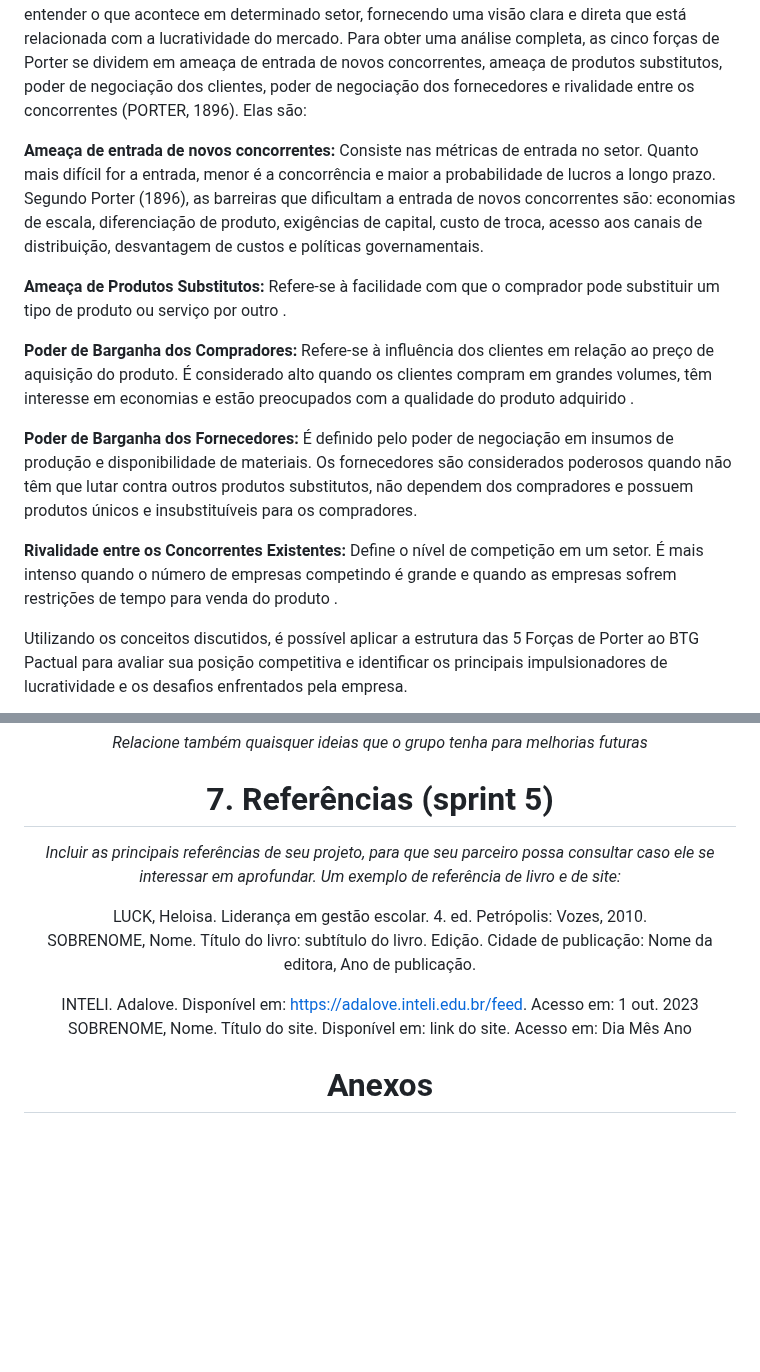
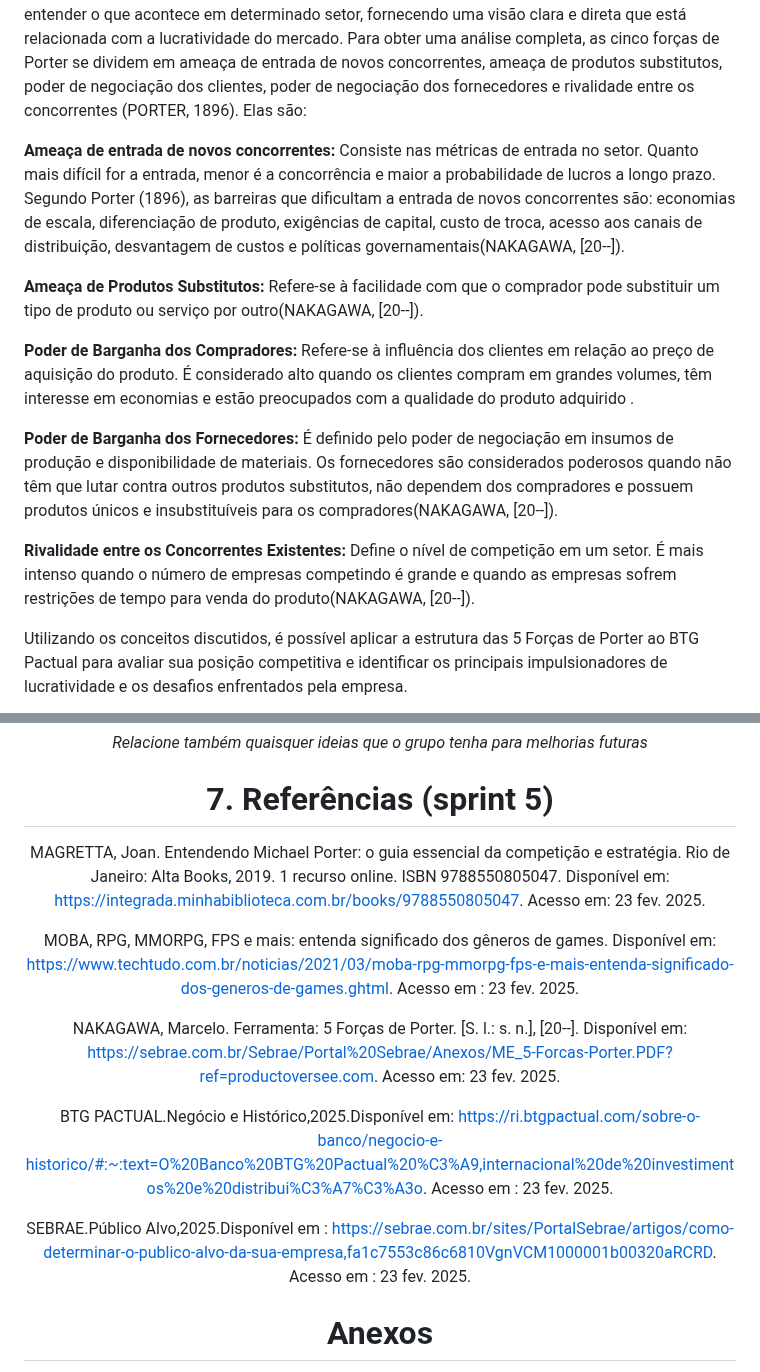
Before and after one commit to joaocardosodias/Capital-Downfall, a Markdown page: documents/gdd.md, 2 parts joined by grey strips. Drawn GitHub-style; blank space fills up the shorter version.

```diff
--- a/documents/gdd.md
+++ b/documents/gdd.md
@@ -48,15 +48,15 @@ Os fundos de investimento tiveram aportes líquidos de R$ 40,1 bilhões em abril
 
 O BTG Pactual é considerado um dos líderes no cenário dos investimentos, operando em um mercado caracterizado por uma concorrência acirrada. Logo, para uma análise aprofundada do contexto desse setor, é preciso recorrer a uma ferramenta de análise estratégica reconhecida, como o modelo das 5 Forças de Porter. Conforme apresentado por Magretta (2019), para que uma empresa/organização avalie ou formule uma estratégia de mercado é preciso utilizar a estrutura das cinco forças, essa estrutura foi formulada por Michael Porter e fornece parâmetros para medir o desempenho superior e foca na competição a ser enfrentada. Além disso, essa ferramenta busca entender o que acontece em determinado setor, fornecendo uma visão clara e direta que está relacionada com a lucratividade do mercado. Para obter uma análise completa, as cinco forças de Porter se dividem em ameaça de entrada de novos concorrentes, ameaça de produtos substitutos, poder de negociação dos clientes, poder de negociação dos fornecedores e rivalidade entre os concorrentes (PORTER, 1896). Elas são:
 
-**Ameaça de entrada de novos concorrentes:** Consiste nas métricas de entrada no setor. Quanto mais difícil for a entrada, menor é a concorrência e maior a probabilidade de lucros a longo prazo. Segundo Porter (1896), as barreiras que dificultam a entrada de novos concorrentes são: economias de escala, diferenciação de produto, exigências de capital, custo de troca, acesso aos canais de distribuição, desvantagem de custos e políticas governamentais.
+**Ameaça de entrada de novos concorrentes:** Consiste nas métricas de entrada no setor. Quanto mais difícil for a entrada, menor é a concorrência e maior a probabilidade de lucros a longo prazo. Segundo Porter (1896), as barreiras que dificultam a entrada de novos concorrentes são: economias de escala, diferenciação de produto, exigências de capital, custo de troca, acesso aos canais de distribuição, desvantagem de custos e políticas governamentais(NAKAGAWA, [20--]).
 
-**Ameaça de Produtos Substitutos:** Refere-se à facilidade com que o comprador pode substituir um tipo de produto ou serviço por outro .
+**Ameaça de Produtos Substitutos:** Refere-se à facilidade com que o comprador pode substituir um tipo de produto ou serviço por outro(NAKAGAWA, [20--]).
 
 **Poder de Barganha dos Compradores:** Refere-se à influência dos clientes em relação ao preço de aquisição do produto. É considerado alto quando os clientes compram em grandes volumes, têm interesse em economias e estão preocupados com a qualidade do produto adquirido .
 
-**Poder de Barganha dos Fornecedores:** É definido pelo poder de negociação em insumos de produção e disponibilidade de materiais. Os fornecedores são considerados poderosos quando não têm que lutar contra outros produtos substitutos, não dependem dos compradores e possuem produtos únicos e insubstituíveis para os compradores.
+**Poder de Barganha dos Fornecedores:** É definido pelo poder de negociação em insumos de produção e disponibilidade de materiais. Os fornecedores são considerados poderosos quando não têm que lutar contra outros produtos substitutos, não dependem dos compradores e possuem produtos únicos e insubstituíveis para os compradores(NAKAGAWA, [20--]).
 
-**Rivalidade entre os Concorrentes Existentes:** Define o nível de competição em um setor. É mais intenso quando o número de empresas competindo é grande e quando as empresas sofrem restrições de tempo para venda do produto .
+**Rivalidade entre os Concorrentes Existentes:** Define o nível de competição em um setor. É mais intenso quando o número de empresas competindo é grande e quando as empresas sofrem restrições de tempo para venda do produto(NAKAGAWA, [20--]).
 
 Utilizando os conceitos discutidos, é possível aplicar a estrutura das 5 Forças de Porter ao BTG Pactual para avaliar sua posição competitiva e identificar os principais impulsionadores de lucratividade e os desafios enfrentados pela empresa.
 
@@ -410,13 +454,16 @@ _Relacione também quaisquer ideias que o grupo tenha para melhorias futuras_
 
 # <a name="c7"></a>7. Referências (sprint 5)
 
-_Incluir as principais referências de seu projeto, para que seu parceiro possa consultar caso ele se interessar em aprofundar. Um exemplo de referência de livro e de site:_<br>
 
-LUCK, Heloisa. Liderança em gestão escolar. 4. ed. Petrópolis: Vozes, 2010. <br>
-SOBRENOME, Nome. Título do livro: subtítulo do livro. Edição. Cidade de publicação: Nome da editora, Ano de publicação. <br>
+MAGRETTA, Joan. Entendendo Michael Porter: o guia essencial da competição e estratégia. Rio de Janeiro: Alta Books, 2019. 1 recurso online. ISBN 9788550805047. Disponível em: https://integrada.minhabiblioteca.com.br/books/9788550805047. Acesso em: 23 fev. 2025.<br>
 
-INTELI. Adalove. Disponível em: https://adalove.inteli.edu.br/feed. Acesso em: 1 out. 2023 <br>
-SOBRENOME, Nome. Título do site. Disponível em: link do site. Acesso em: Dia Mês Ano
+MOBA, RPG, MMORPG, FPS e mais: entenda significado dos gêneros de games. Disponível em: https://www.techtudo.com.br/noticias/2021/03/moba-rpg-mmorpg-fps-e-mais-entenda-significado-dos-generos-de-games.ghtml. Acesso em : 23 fev. 2025.<br>
+
+NAKAGAWA, Marcelo. Ferramenta: 5 Forças de Porter. [S. l.: s. n.], [20--]. Disponível em: https://sebrae.com.br/Sebrae/Portal%20Sebrae/Anexos/ME_5-Forcas-Porter.PDF?ref=productoversee.com. Acesso em: 23 fev. 2025.<br>
+
+BTG PACTUAL.Negócio e Histórico,2025.Disponível em: https://ri.btgpactual.com/sobre-o-banco/negocio-e-historico/#:~:text=O%20Banco%20BTG%20Pactual%20%C3%A9,internacional%20de%20investimentos%20e%20distribui%C3%A7%C3%A3o. Acesso em : 23 fev. 2025.<br>
+
+SEBRAE.Público Alvo,2025.Disponível em : https://sebrae.com.br/sites/PortalSebrae/artigos/como-determinar-o-publico-alvo-da-sua-empresa,fa1c7553c86c6810VgnVCM1000001b00320aRCRD. Acesso em : 23 fev. 2025.<br>
 
 # <a name="c8"></a>Anexos
 
```
Also changed, not shown: other parts of documents/gdd.md (+56 -12 lines).
